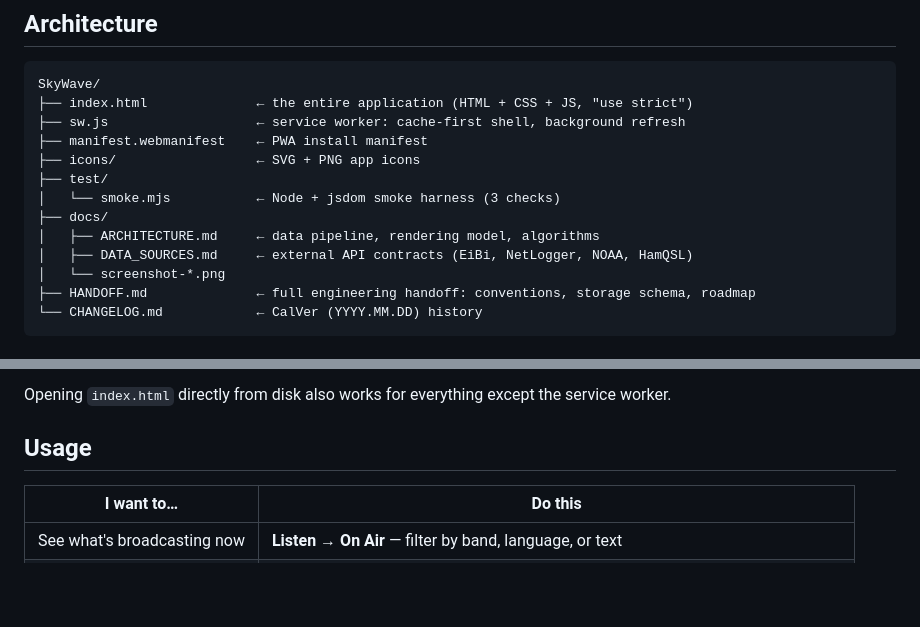
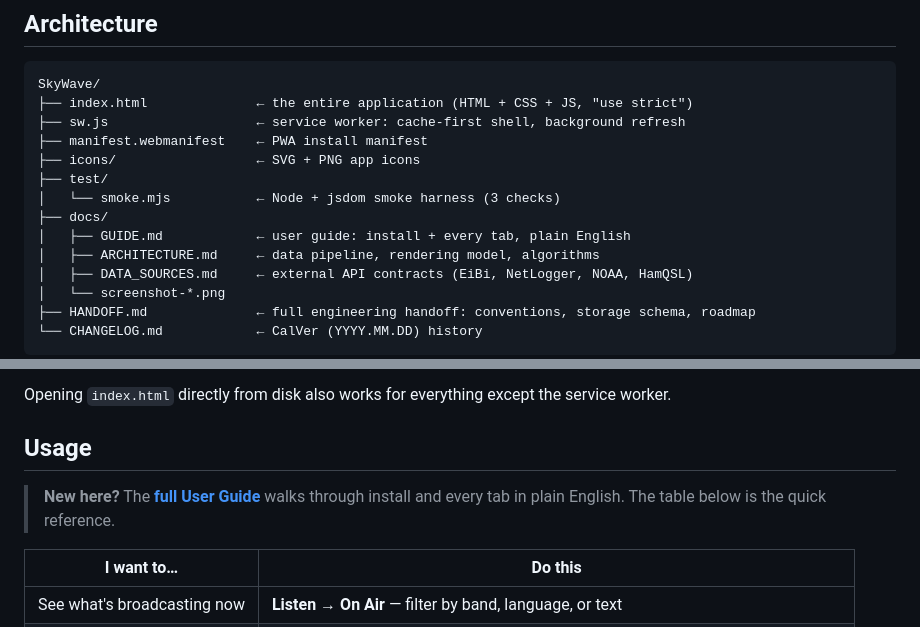
Before and after one commit to cdburgess75/SkyWave, a Markdown page: README.md, 2 parts joined by grey strips. Rendered like a GitHub page; blank space fills up the shorter version.

```diff
--- a/README.md
+++ b/README.md
@@ -71,6 +71,7 @@ SkyWave/
 ├── test/
 │   └── smoke.mjs           ← Node + jsdom smoke harness (3 checks)
 ├── docs/
+│   ├── GUIDE.md            ← user guide: install + every tab, plain English
 │   ├── ARCHITECTURE.md     ← data pipeline, rendering model, algorithms
 │   ├── DATA_SOURCES.md     ← external API contracts (EiBi, NetLogger, NOAA, HamQSL)
 │   └── screenshot-*.png
@@ -114,6 +115,9 @@ python3 -m http.server 8000    # any static server works
 Opening `index.html` directly from disk also works for everything except the service worker.
 
 ## Usage
+
+> **New here?** The **[full User Guide](docs/GUIDE.md)** walks through install and
+> every tab in plain English. The table below is the quick reference.
 
 | I want to… | Do this |
 |------------|---------|
```
Also changed, not shown: docs/GUIDE.md (added, +172 -0 lines).
